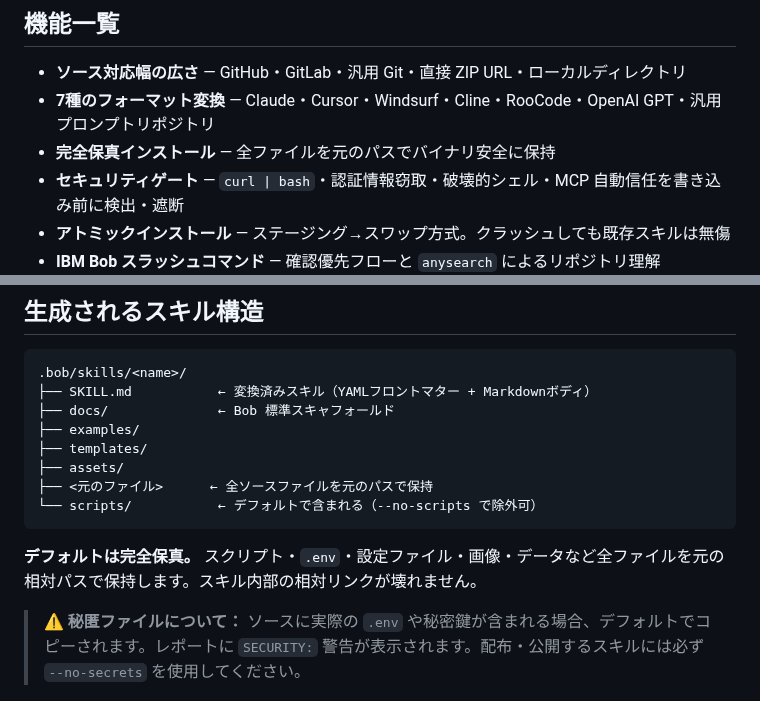
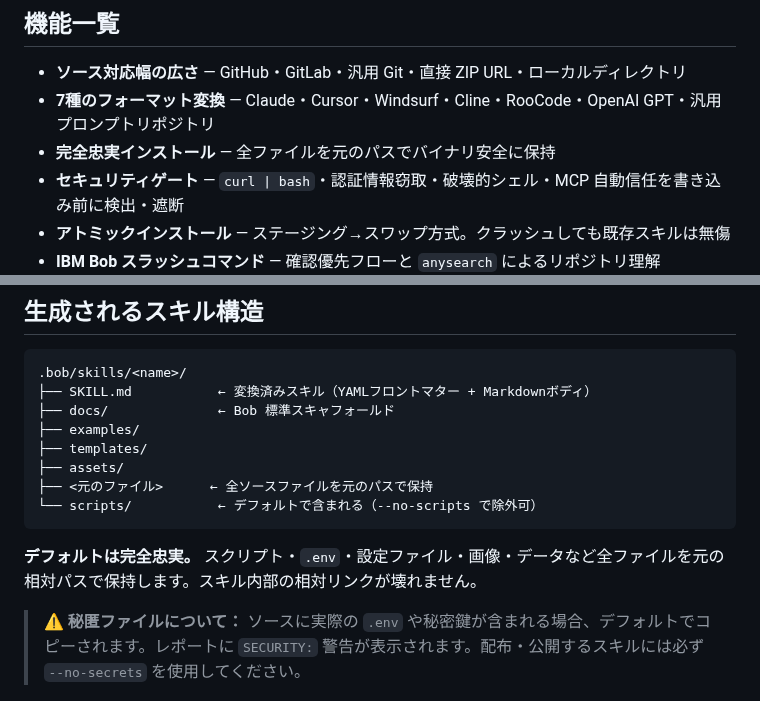
Before and after one commit to funhere/bob-skill-installer, a Markdown page: README.ja.md, 2 parts joined by grey strips. Drawn GitHub-style.

````diff
--- a/README.ja.md
+++ b/README.ja.md
@@ -28,7 +28,7 @@ install-skill https://github.com/obra/superpowers --project
 
 - **ソース対応幅の広さ** — GitHub・GitLab・汎用 Git・直接 ZIP URL・ローカルディレクトリ
 - **7種のフォーマット変換** — Claude・Cursor・Windsurf・Cline・RooCode・OpenAI GPT・汎用プロンプトリポジトリ
-- **完全保真インストール** — 全ファイルを元のパスでバイナリ安全に保持
+- **完全忠実インストール** — 全ファイルを元のパスでバイナリ安全に保持
 - **セキュリティゲート** — `curl | bash`・認証情報窃取・破壊的シェル・MCP 自動信任を書き込み前に検出・遮断
 - **アトミックインストール** — ステージング→スワップ方式。クラッシュしても既存スキルは無傷
 - **IBM Bob スラッシュコマンド** — 確認優先フローと `anysearch` によるリポジトリ理解
@@ -170,7 +170,7 @@ install-skill https://github.com/obra/superpowers --dry-run
 └── scripts/           ← デフォルトで含まれる（--no-scripts で除外可）
 ```
 
-**デフォルトは完全保真。** スクリプト・`.env`・設定ファイル・画像・データなど全ファイルを元の相対パスで保持します。スキル内部の相対リンクが壊れません。
+**デフォルトは完全忠実。** スクリプト・`.env`・設定ファイル・画像・データなど全ファイルを元の相対パスで保持します。スキル内部の相対リンクが壊れません。
 
 > ⚠️ **秘匿ファイルについて：** ソースに実際の `.env` や秘密鍵が含まれる場合、デフォルトでコピーされます。レポートに `SECURITY:` 警告が表示されます。配布・公開するスキルには必ず `--no-secrets` を使用してください。
 
````
